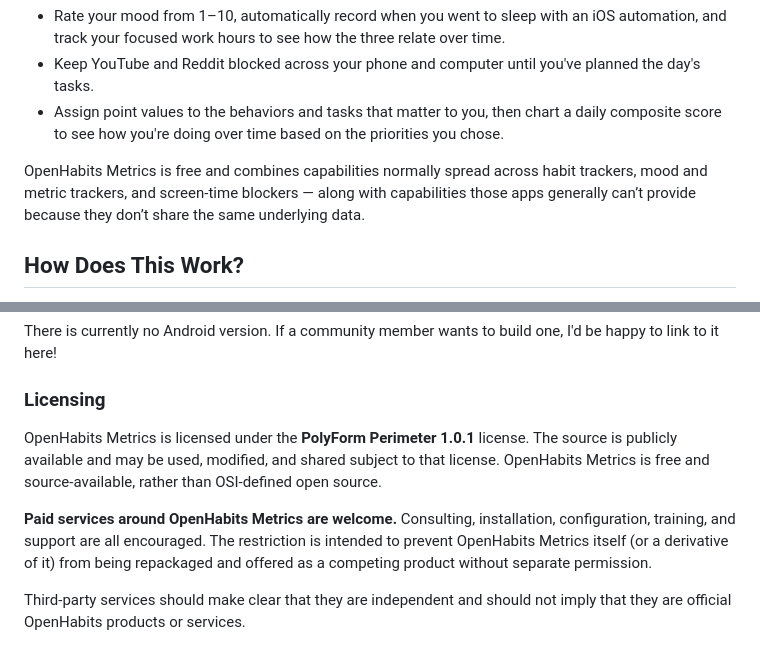
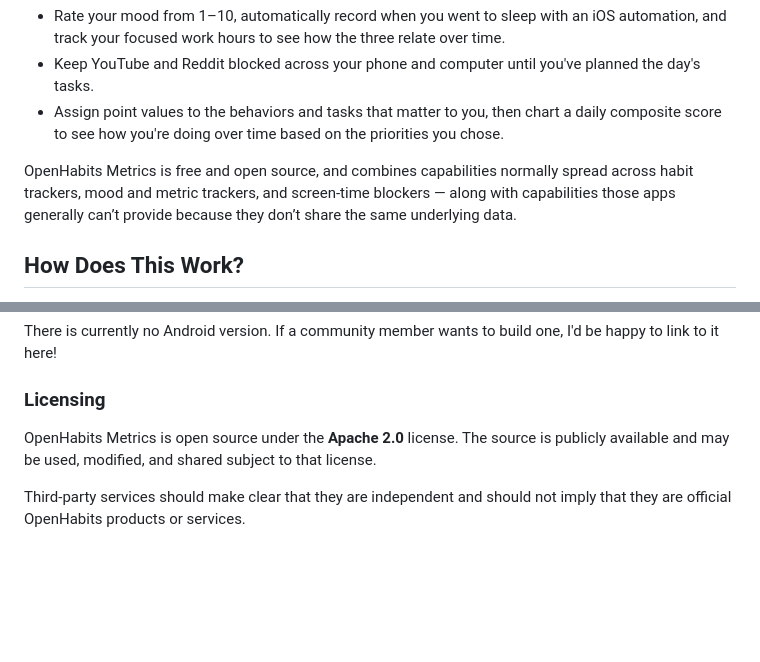
Before and after one commit to CopperPanMan/OpenHabits-Habit-Tracker-and-Focus-Protector, a Markdown page: README.md, 2 parts joined by grey strips. Rendered like a GitHub page; folded sections open; blank space fills up the shorter version.

```diff
--- a/README.md
+++ b/README.md
@@ -9,7 +9,7 @@ For example, each day you might:
 - Keep YouTube and Reddit blocked across your phone and computer until you've planned the day's tasks.
 - Assign point values to the behaviors and tasks that matter to you, then chart a daily composite score to see how you're doing over time based on the priorities you chose.
 
-OpenHabits Metrics is free and combines capabilities normally spread across habit trackers, mood and metric trackers, and screen-time blockers — along with capabilities those apps generally can’t provide because they don’t share the same underlying data.
+OpenHabits Metrics is free and open source, and combines capabilities normally spread across habit trackers, mood and metric trackers, and screen-time blockers — along with capabilities those apps generally can’t provide because they don’t share the same underlying data.
 
 ## How Does This Work?
 
@@ -120,9 +120,7 @@ There is currently no Android version. If a community member wants to build one,
 
 ### Licensing
 
-OpenHabits Metrics is licensed under the **PolyForm Perimeter 1.0.1** license. The source is publicly available and may be used, modified, and shared subject to that license. OpenHabits Metrics is free and source-available, rather than OSI-defined open source.
-
-**Paid services around OpenHabits Metrics are welcome.** Consulting, installation, configuration, training, and support are all encouraged. The restriction is intended to prevent OpenHabits Metrics itself (or a derivative of it) from being repackaged and offered as a competing product without separate permission.
+OpenHabits Metrics is open source under the **Apache 2.0** license. The source is publicly available and may be used, modified, and shared subject to that license.
 
 Third-party services should make clear that they are independent and should not imply that they are official OpenHabits products or services.
 
```
